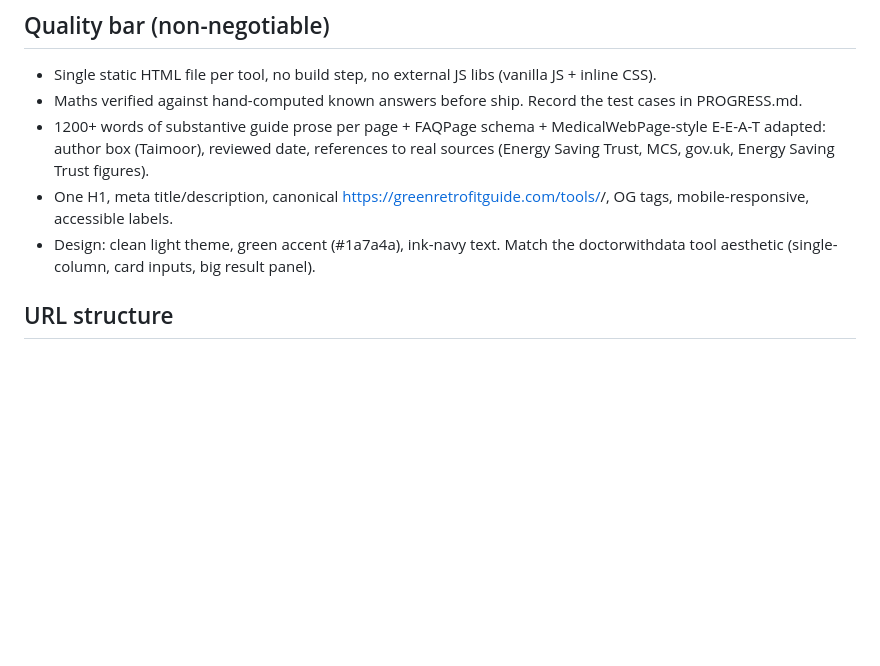
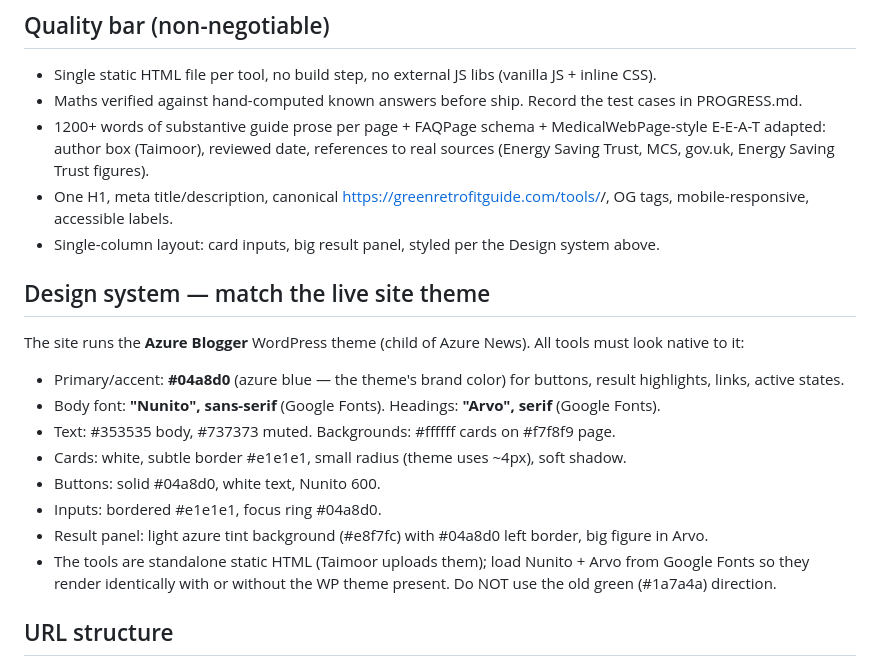
Before and after one commit to taimoor-asghar/greenretrofit-tools, a Markdown page: BUILD_SPEC.md, the part around the change. GitHub-like rendering; blank space fills up the shorter version.

Commit message:
docs: match Azure Blogger theme design (#04a8d0, Nunito/Arvo)

```diff
--- a/BUILD_SPEC.md
+++ b/BUILD_SPEC.md
@@ -6,7 +6,18 @@ Target site: https://greenretrofitguide.com/ | Market: UK | Created 2026-10-05
 - Maths verified against hand-computed known answers before ship. Record the test cases in PROGRESS.md.
 - 1200+ words of substantive guide prose per page + FAQPage schema + MedicalWebPage-style E-E-A-T adapted: author box (Taimoor), reviewed date, references to real sources (Energy Saving Trust, MCS, gov.uk, Energy Saving Trust figures).
 - One H1, meta title/description, canonical https://greenretrofitguide.com/tools/<slug>/, OG tags, mobile-responsive, accessible labels.
-- Design: clean light theme, green accent (#1a7a4a), ink-navy text. Match the doctorwithdata tool aesthetic (single-column, card inputs, big result panel).
+- Single-column layout: card inputs, big result panel, styled per the Design system above.
+
+## Design system — match the live site theme
+The site runs the **Azure Blogger** WordPress theme (child of Azure News). All tools must look native to it:
+- Primary/accent: **#04a8d0** (azure blue — the theme's brand color) for buttons, result highlights, links, active states.
+- Body font: **"Nunito", sans-serif** (Google Fonts). Headings: **"Arvo", serif** (Google Fonts).
+- Text: #353535 body, #737373 muted. Backgrounds: #ffffff cards on #f7f8f9 page.
+- Cards: white, subtle border #e1e1e1, small radius (theme uses ~4px), soft shadow.
+- Buttons: solid #04a8d0, white text, Nunito 600.
+- Inputs: bordered #e1e1e1, focus ring #04a8d0.
+- Result panel: light azure tint background (#e8f7fc) with #04a8d0 left border, big figure in Arvo.
+- The tools are standalone static HTML (Taimoor uploads them); load Nunito + Arvo from Google Fonts so they render identically with or without the WP theme present. Do NOT use the old green (#1a7a4a) direction.
 
 ## URL structure
 - Hub: https://greenretrofitguide.com/tools/
```
